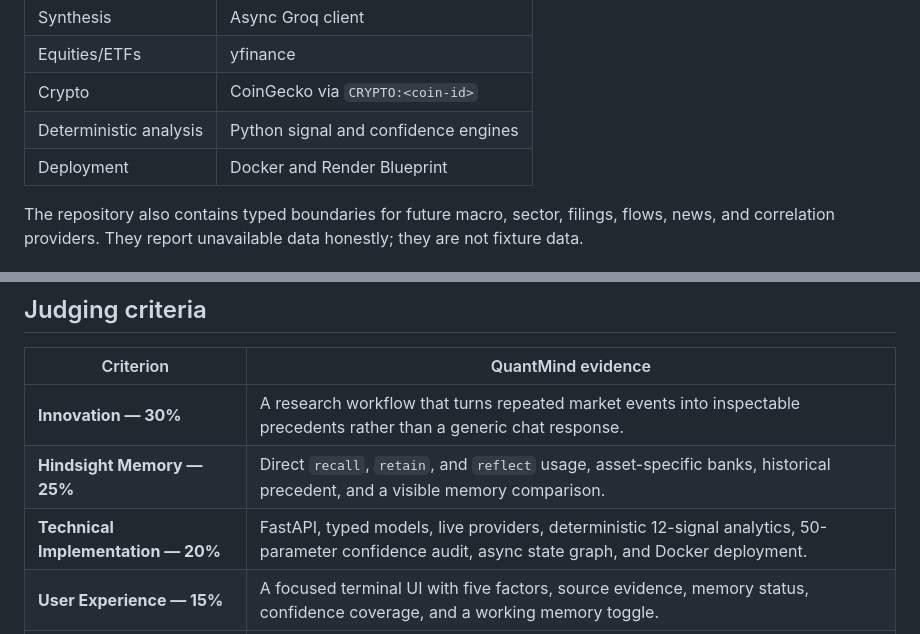
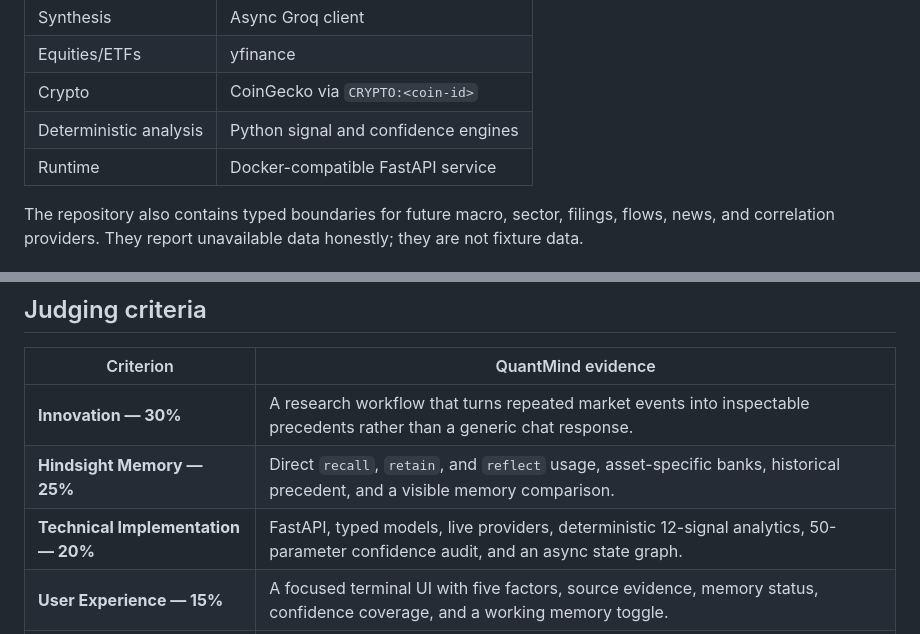
Before and after one commit to 22071a0473-blip/QuantMind, a Markdown page: README.md, 2 parts joined by grey strips. GitHub-like rendering.

Commit message:
docs: remove remaining deployment references
Co-authored-by: Copilot App <223556219+Copilot@users.noreply.github.com>

```diff
--- a/README.md
+++ b/README.md
@@ -135,7 +135,7 @@ future connectors.
 | Equities/ETFs | yfinance |
 | Crypto | CoinGecko via `CRYPTO:<coin-id>` |
 | Deterministic analysis | Python signal and confidence engines |
-| Deployment | Docker and Render Blueprint |
+| Runtime | Docker-compatible FastAPI service |
 
 The repository also contains typed boundaries for future macro, sector,
 filings, flows, news, and correlation providers. They report unavailable data
@@ -208,7 +208,7 @@ GET  /docs
 |---|---|
 | **Innovation — 30%** | A research workflow that turns repeated market events into inspectable precedents rather than a generic chat response. |
 | **Hindsight Memory — 25%** | Direct `recall`, `retain`, and `reflect` usage, asset-specific banks, historical precedent, and a visible memory comparison. |
-| **Technical Implementation — 20%** | FastAPI, typed models, live providers, deterministic 12-signal analytics, 50-parameter confidence audit, async state graph, and Docker deployment. |
+| **Technical Implementation — 20%** | FastAPI, typed models, live providers, deterministic 12-signal analytics, 50-parameter confidence audit, and an async state graph. |
 | **User Experience — 15%** | A focused terminal UI with five factors, source evidence, memory status, confidence coverage, and a working memory toggle. |
 | **Real-world Impact — 10%** | Reduces the time required to form a sourced first-pass market brief while keeping uncertainty visible. |
 
```
